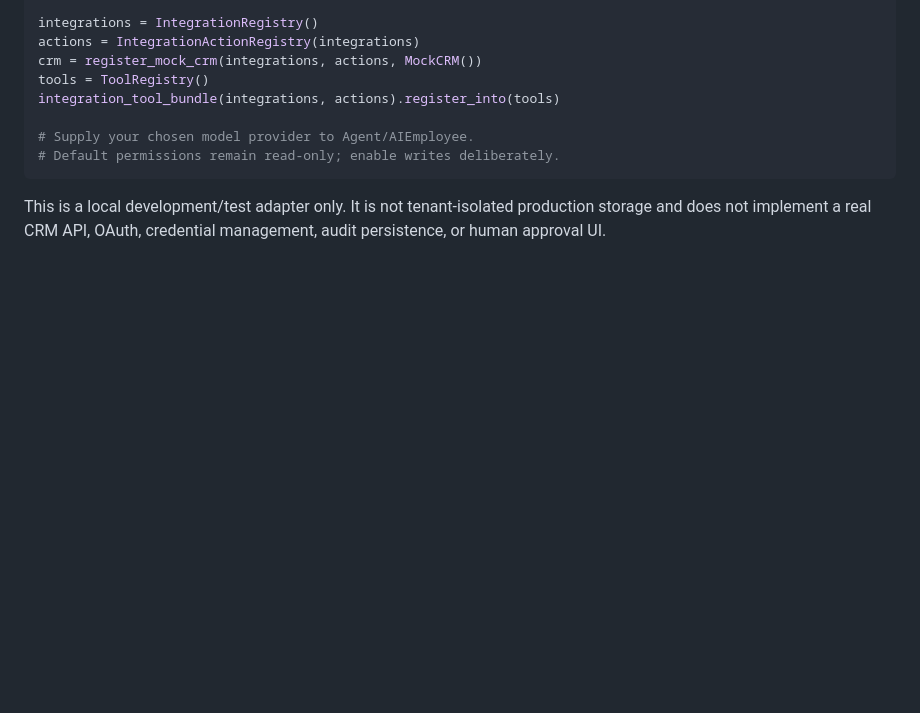
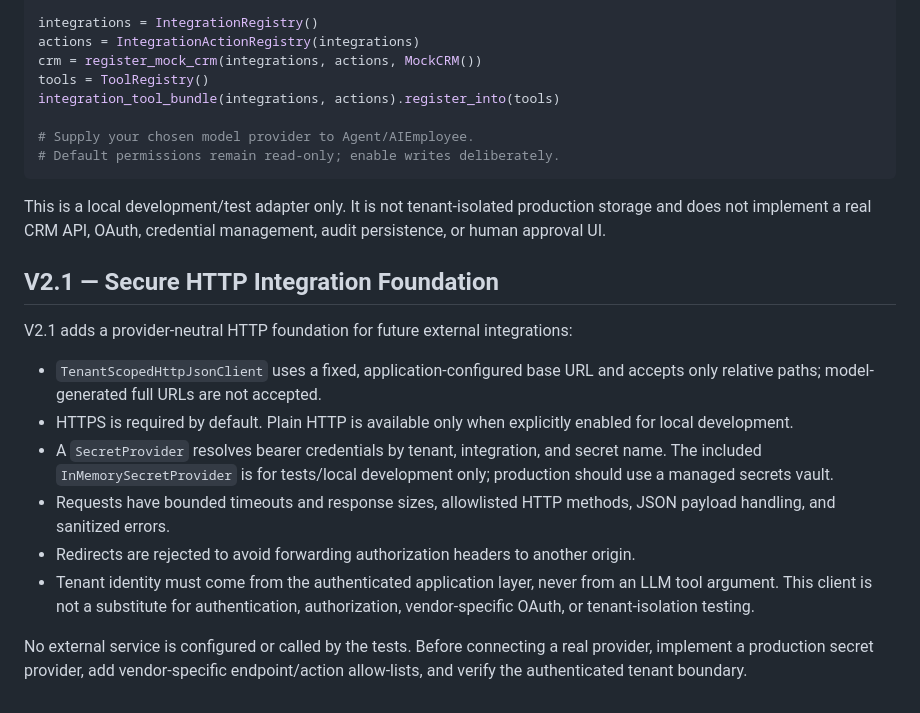
Before and after one commit to Manikumar-RMN/sna-ai-real-estate-ai-employee-test, a Markdown page: README.md, the part around the change. Rendered like a GitHub page; blank space fills up the shorter version.

Commit message:
docs: document secure HTTP integration foundation

````diff
--- a/README.md
+++ b/README.md
@@ -176,3 +176,17 @@ integration_tool_bundle(integrations, actions).register_into(tools)
 ```
 
 This is a local development/test adapter only. It is not tenant-isolated production storage and does not implement a real CRM API, OAuth, credential management, audit persistence, or human approval UI.
+
+
+## V2.1 — Secure HTTP Integration Foundation
+
+V2.1 adds a provider-neutral HTTP foundation for future external integrations:
+
+- `TenantScopedHttpJsonClient` uses a fixed, application-configured base URL and accepts only relative paths; model-generated full URLs are not accepted.
+- HTTPS is required by default. Plain HTTP is available only when explicitly enabled for local development.
+- A `SecretProvider` resolves bearer credentials by tenant, integration, and secret name. The included `InMemorySecretProvider` is for tests/local development only; production should use a managed secrets vault.
+- Requests have bounded timeouts and response sizes, allowlisted HTTP methods, JSON payload handling, and sanitized errors.
+- Redirects are rejected to avoid forwarding authorization headers to another origin.
+- Tenant identity must come from the authenticated application layer, never from an LLM tool argument. This client is not a substitute for authentication, authorization, vendor-specific OAuth, or tenant-isolation testing.
+
+No external service is configured or called by the tests. Before connecting a real provider, implement a production secret provider, add vendor-specific endpoint/action allow-lists, and verify the authenticated tenant boundary.
````
